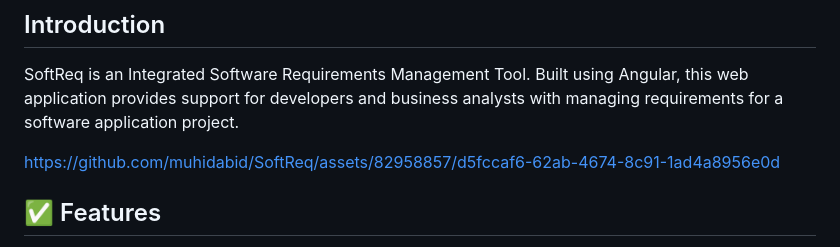
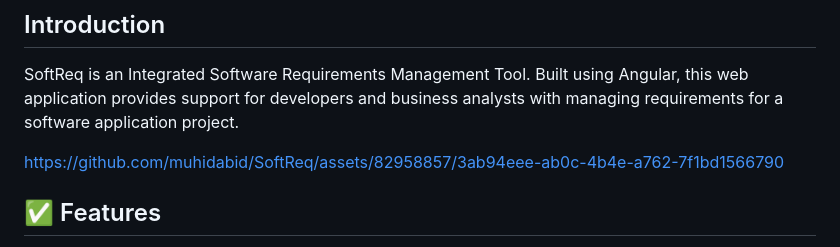
Before and after one commit to muhidabid/SoftReq, a Markdown page: README.md, the part around the change. Rendered like a GitHub page.

Commit message:
Update README.md
Changed name of demo video

```diff
--- a/README.md
+++ b/README.md
@@ -9,7 +9,7 @@ Final Year Project 2022:
 ## Introduction
 SoftReq is an Integrated Software Requirements Management Tool. Built using  Angular, this web application provides support for developers and business analysts with managing requirements for a software application project.
 
-https://github.com/muhidabid/SoftReq/assets/82958857/d5fccaf6-62ab-4674-8c91-1ad4a8956e0d
+https://github.com/muhidabid/SoftReq/assets/82958857/3ab94eee-ab0c-4b4e-a762-7f1bd1566790
 
 ## ✅ Features
 - Track your software development projects according to workspaces and projects.
```
